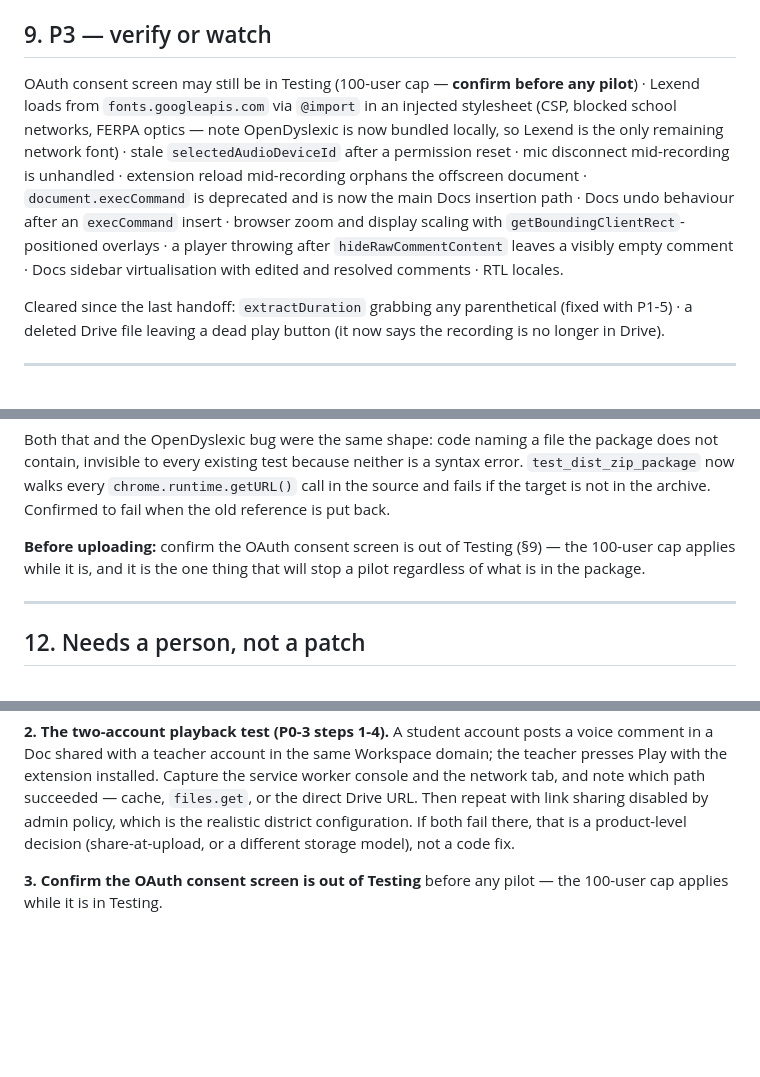
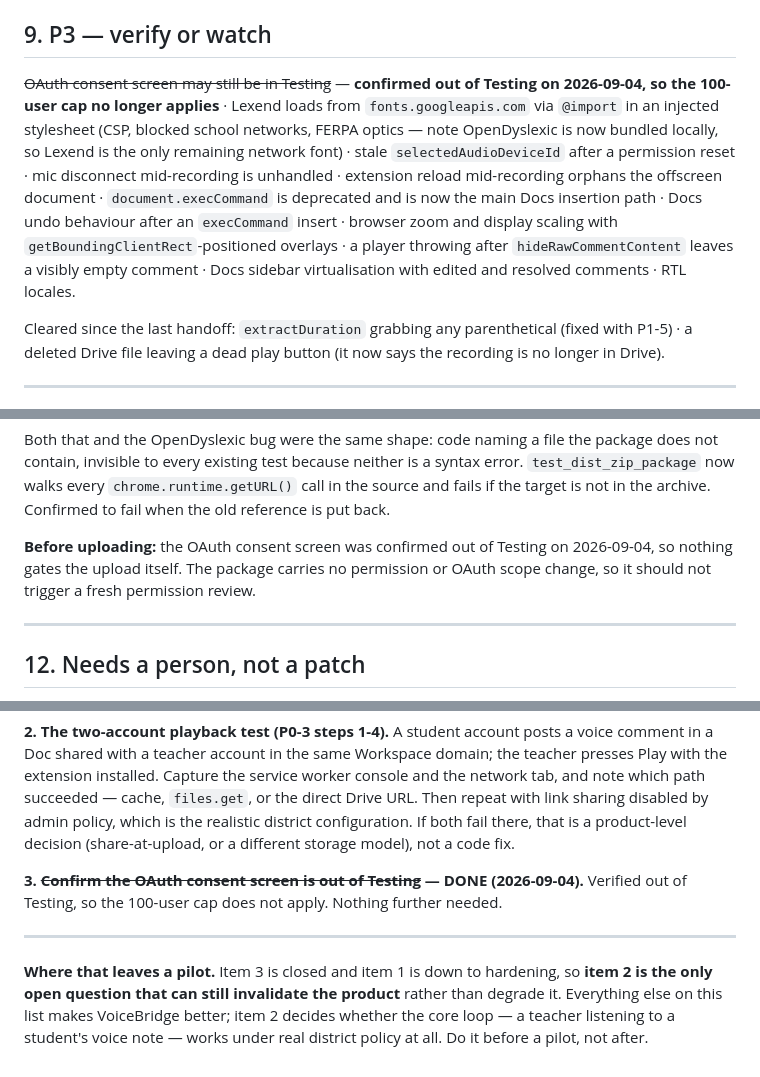
Before and after one commit to andrewgitnersolutions/voicebridge, a Markdown page: voicebridge-extension/HANDOFF.md, 3 parts joined by grey strips. Drawn GitHub-style; blank space fills up the shorter version.

Commit message:
Record the OAuth consent screen as out of Testing
Confirmed 2026-09-04, so the 100-user cap no longer applies and nothing
gates a pilot on the Google Cloud side.

That closes the last item on the pre-pilot list that could stop a release
outright. The two-account playback test remains open and is now the only
one that can still invalidate the product rather than merely degrade it:
drive.file is per-app-per-user, so a teacher's token is expected to 403 on
a student's file, and the direct-URL fallback only works where district
policy permits link sharing. Playback failures now say which failure they
are, but an honest message is not a working product.

Co-Authored-By: Claude Opus 5 <noreply@anthropic.com>

```diff
--- a/voicebridge-extension/HANDOFF.md
+++ b/voicebridge-extension/HANDOFF.md
@@ -402,7 +402,7 @@ writing a fix, and that has not happened. See §12.
 
 ## 9. P3 — verify or watch
 
-OAuth consent screen may still be in Testing (100-user cap — **confirm before any pilot**) · Lexend loads from `fonts.googleapis.com` via `@import` in an injected stylesheet (CSP, blocked school networks, FERPA optics — note OpenDyslexic is now bundled locally, so Lexend is the only remaining network font) · stale `selectedAudioDeviceId` after a permission reset · mic disconnect mid-recording is unhandled · extension reload mid-recording orphans the offscreen document · `document.execCommand` is deprecated and is now the main Docs insertion path · Docs undo behaviour after an `execCommand` insert · browser zoom and display scaling with `getBoundingClientRect`-positioned overlays · a player throwing after `hideRawCommentContent` leaves a visibly empty comment · Docs sidebar virtualisation with edited and resolved comments · RTL locales.
+~~OAuth consent screen may still be in Testing~~ — **confirmed out of Testing on 2026-09-04, so the 100-user cap no longer applies** · Lexend loads from `fonts.googleapis.com` via `@import` in an injected stylesheet (CSP, blocked school networks, FERPA optics — note OpenDyslexic is now bundled locally, so Lexend is the only remaining network font) · stale `selectedAudioDeviceId` after a permission reset · mic disconnect mid-recording is unhandled · extension reload mid-recording orphans the offscreen document · `document.execCommand` is deprecated and is now the main Docs insertion path · Docs undo behaviour after an `execCommand` insert · browser zoom and display scaling with `getBoundingClientRect`-positioned overlays · a player throwing after `hideRawCommentContent` leaves a visibly empty comment · Docs sidebar virtualisation with edited and resolved comments · RTL locales.
 
 Cleared since the last handoff: `extractDuration` grabbing any parenthetical (fixed
 with P1-5) · a deleted Drive file leaving a dead play button (it now says the
@@ -455,9 +455,9 @@ syntax error. `test_dist_zip_package` now walks every `chrome.runtime.getURL()`
 in the source and fails if the target is not in the archive. Confirmed to fail when
 the old reference is put back.
 
-**Before uploading:** confirm the OAuth consent screen is out of Testing (§9) — the
-100-user cap applies while it is, and it is the one thing that will stop a pilot
-regardless of what is in the package.
+**Before uploading:** the OAuth consent screen was confirmed out of Testing on
+2026-09-04, so nothing gates the upload itself. The package carries no permission or
+OAuth scope change, so it should not trigger a fresh permission review.
 
 ---
 
@@ -504,5 +504,13 @@ the service worker console and the network tab, and note which path succeeded
 policy, which is the realistic district configuration. If both fail there, that is a
 product-level decision (share-at-upload, or a different storage model), not a code fix.
 
-**3. Confirm the OAuth consent screen is out of Testing** before any pilot — the
-100-user cap applies while it is in Testing.
+**3. ~~Confirm the OAuth consent screen is out of Testing~~ — DONE (2026-09-04).**
+Verified out of Testing, so the 100-user cap does not apply. Nothing further needed.
+
+---
+
+**Where that leaves a pilot.** Item 3 is closed and item 1 is down to hardening, so
+**item 2 is the only open question that can still invalidate the product** rather
+than degrade it. Everything else on this list makes VoiceBridge better; item 2
+decides whether the core loop — a teacher listening to a student's voice note —
+works under real district policy at all. Do it before a pilot, not after.
```
